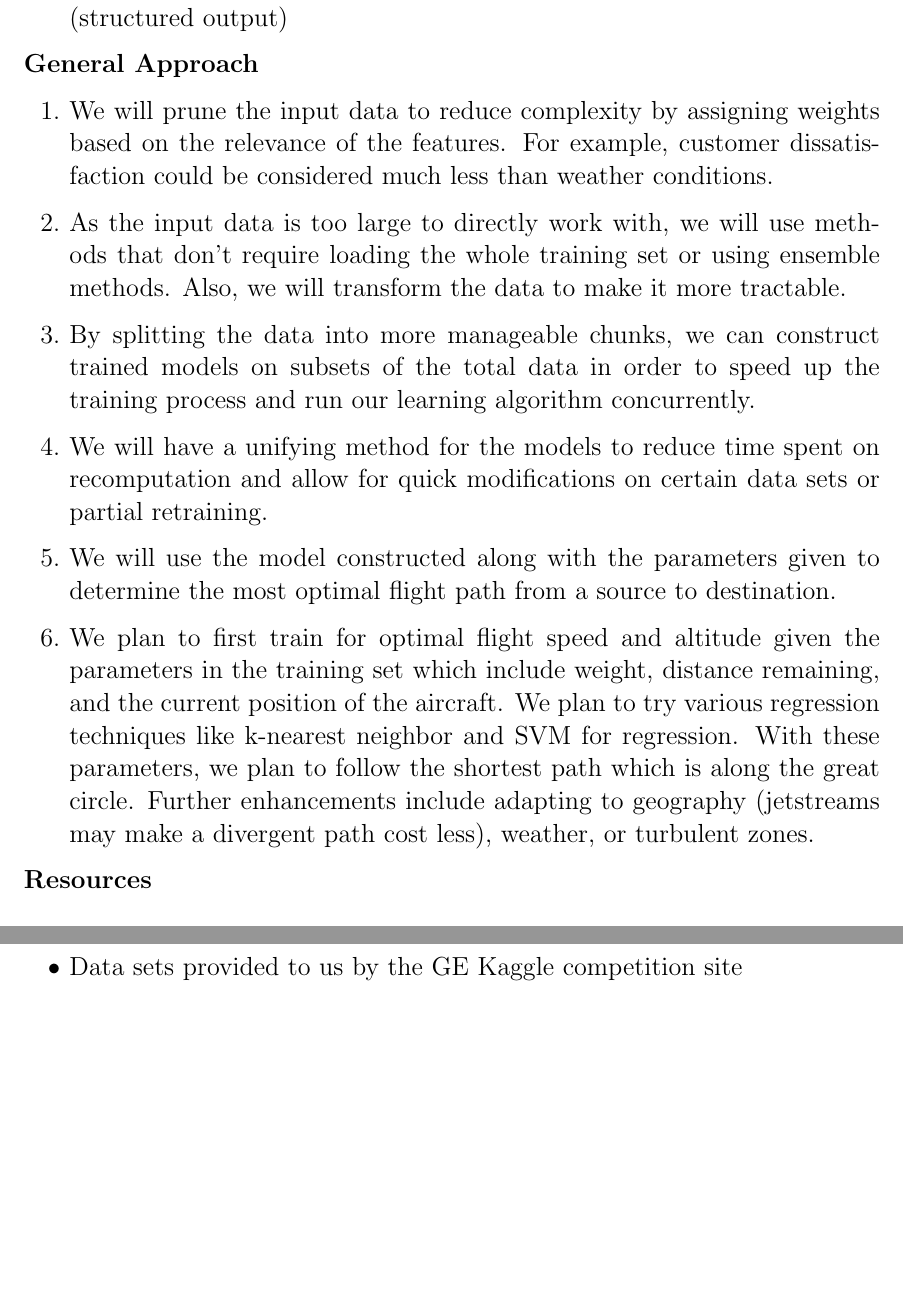
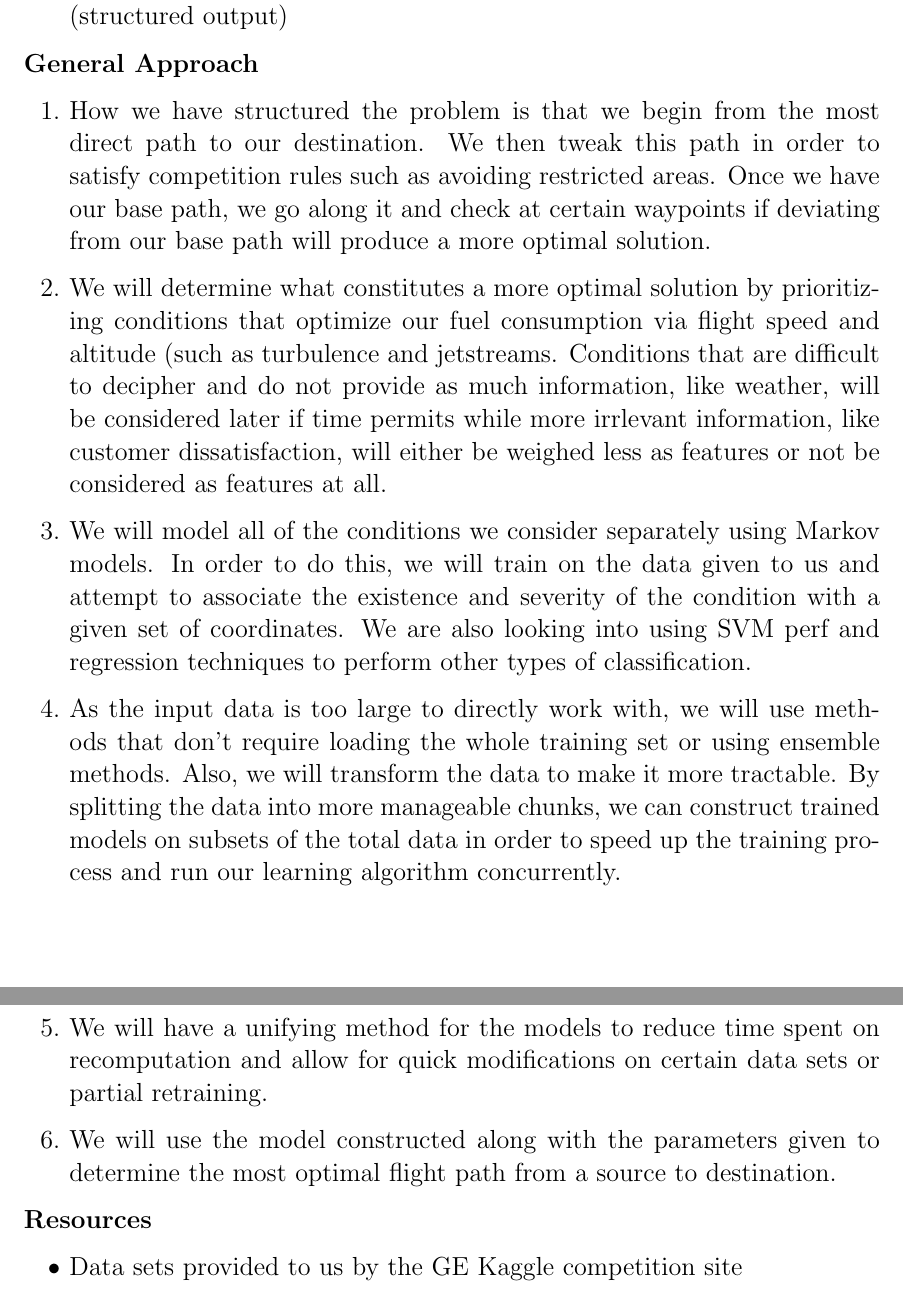
Before and after one commit to obsc/flight-planner, a LaTeX document (Proposal/Proposal.tex): two parts of pages 2 and 3 of 3, joined at a grey line, cut so that both start at the same text, the shorter picture padded with empty space. Compiled offline with pdfLaTeX.

Commit message:
modified general approach

```diff
--- a/Proposal/Proposal.tex
+++ b/Proposal/Proposal.tex
@@ -31,12 +29,13 @@ The task is also the most complex, on Kaggle, and requires in-depth knowledge of
 \noindent
 \Large{\textbf{General Approach}}%\\
 \begin{enumerate}
-	\item We will prune the input data to reduce complexity by assigning weights based on the relevance of the features. For example, customer dissatisfaction could be considered much less than weather conditions.
-	\item As the input data is too large to directly work with, we will use methods that don't require loading the whole training set or using ensemble methods. Also, we will transform the data to make it more tractable.
-	\item By splitting the data into more manageable chunks, we can construct trained models on subsets of the total data in order to speed up the training process and run our learning algorithm concurrently.
+	\item How we have structured the problem is that we begin from the most direct path to our destination. We then tweak this path in order to satisfy competition rules such as avoiding restricted areas. Once we have our base path, we go along it and check at certain waypoints if deviating from our base path will produce a more optimal solution.
+	\item We will determine what constitutes a more optimal solution by prioritizing conditions that optimize our fuel consumption via flight speed and altitude (such as turbulence and jetstreams. Conditions that are difficult to decipher and do not provide as much information, like weather, will be considered later if time permits while more irrlevant information, like customer dissatisfaction, will either be weighed less as features or not be considered as features at all.
+	\item We will model all of the conditions we consider separately using Markov models. In order to do this, we will train on the data given to us and attempt to associate the existence and severity of the condition with a given set of coordinates. We are also looking into using SVM perf and regression techniques to perform other types of classification.
+	\item As the input data is too large to directly work with, we will use methods that don't require loading the whole training set or using ensemble methods. Also, we will transform the data to make it more tractable. By splitting the data into more manageable chunks, we can construct trained models on subsets of the total data in order to speed up the training process and run our learning algorithm concurrently.
 	\item We will have a unifying method for the models to reduce time spent on recomputation and allow for quick modifications on certain data sets or partial retraining.
 	\item We will use the model constructed along with the parameters given to determine the most optimal flight path from a source to destination.
-	\item We plan to first train for optimal flight speed and altitude given the parameters in the training set which include weight, distance remaining, and the current position of the aircraft. We plan to try various regression techniques like k-nearest neighbor and SVM for regression. With these parameters, we plan to follow the shortest path which is along the great circle. Further enhancements include adapting to geography (jetstreams may make a divergent path cost less), weather, or turbulent zones.
+	%\item We plan to first train for optimal flight speed and altitude given the parameters in the training set which include weight, distance remaining, and the current position of the aircraft. We plan to try various regression techniques like k-nearest neighbor and SVM for regression. With these parameters, we plan to follow the shortest path which is along the great circle. Further enhancements include adapting to geography (jetstreams may make a divergent path cost less), weather, or turbulent zones.
 \end{enumerate}
 %\\[\baselineskip]
 \noindent
```
Also changed, not shown: Proposal/Proposal.tex (2 more changed lines).
